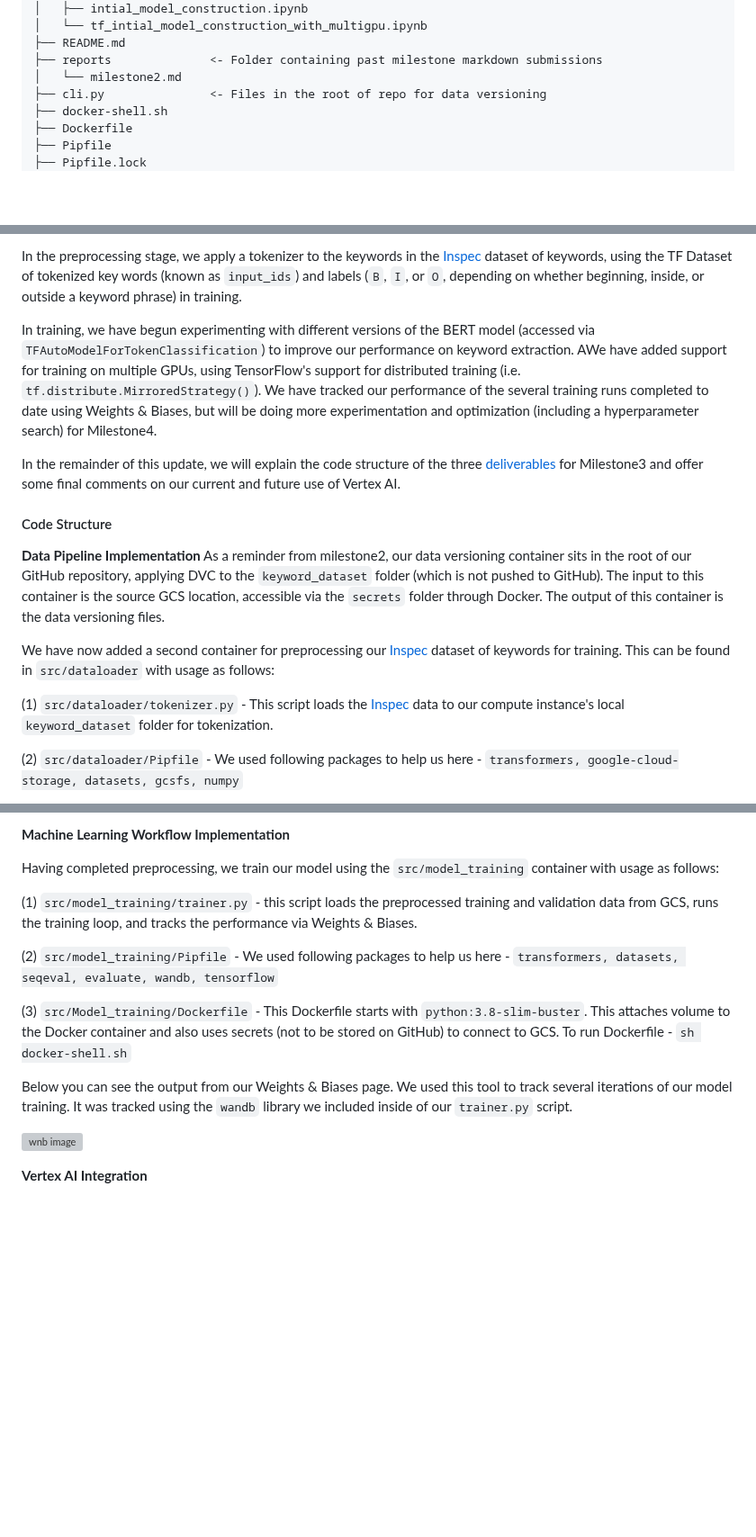
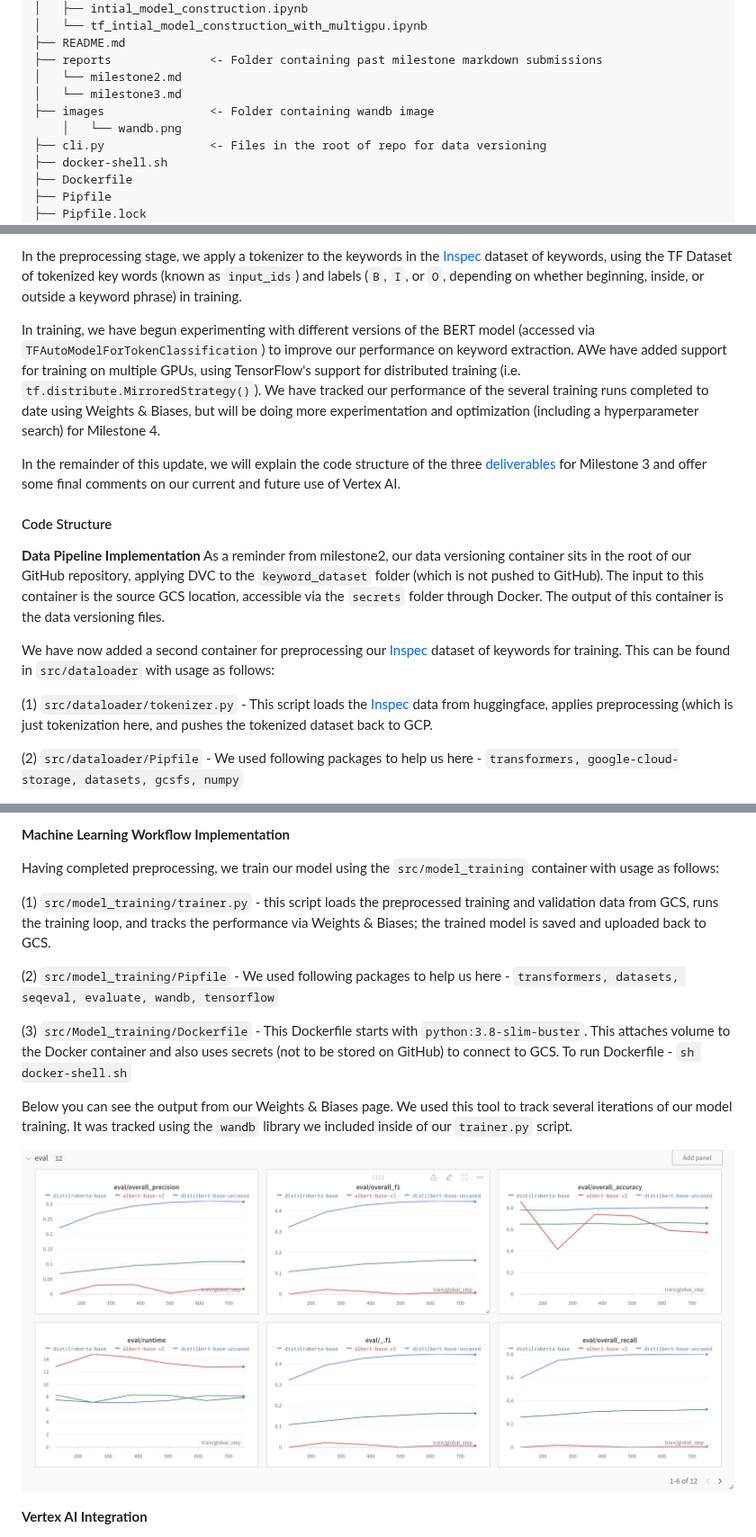
Before and after one commit to casgari/AC215_G4, a Markdown page: README.md, 3 parts joined by grey strips. Shown at 90% size. GitHub-like rendering; blank space fills up the shorter version; grey boxes are pictures that could not be loaded.

```diff
--- a/README.md
+++ b/README.md
@@ -12,6 +12,9 @@ Project Organization
     ├── README.md
     ├── reports              <- Folder containing past milestone markdown submissions
     │   └── milestone2.md
+    │   └── milestone3.md
+    ├── images               <- Folder containing wandb image
+        │   └── wandb.png
     ├── cli.py               <- Files in the root of repo for data versioning
     ├── docker-shell.sh
     ├── Dockerfile
@@ -97,9 +100,9 @@ Our initial experimentation led us to build a naive preprocessing and training s
 
 In the preprocessing stage, we apply a tokenizer to the keywords in the [Inspec](https://huggingface.co/datasets/midas/inspec) dataset of keywords, using the TF Dataset of tokenized key words (known as `input_ids`) and labels (`B`, `I`, or `O`, depending on whether beginning, inside, or outside a keyword phrase) in training.
 
-In training, we have begun experimenting with different versions of the BERT model (accessed via `TFAutoModelForTokenClassification`) to improve our performance on keyword extraction. AWe have added support for training on multiple GPUs, using TensorFlow's support for distributed training (i.e. `tf.distribute.MirroredStrategy()`). We have tracked our performance of the several training runs completed to date using Weights & Biases, but will be doing more experimentation and optimization (including a hyperparameter search) for Milestone4.
+In training, we have begun experimenting with different versions of the BERT model (accessed via `TFAutoModelForTokenClassification`) to improve our performance on keyword extraction. AWe have added support for training on multiple GPUs, using TensorFlow's support for distributed training (i.e. `tf.distribute.MirroredStrategy()`). We have tracked our performance of the several training runs completed to date using Weights & Biases, but will be doing more experimentation and optimization (including a hyperparameter search) for Milestone 4.
 
-In the remainder of this update, we will explain the code structure of the three [deliverables](https://harvard-iacs.github.io/2023-AC215/milestone3/#deliverables) for Milestone3 and offer some final comments on our current and future use of Vertex AI.
+In the remainder of this update, we will explain the code structure of the three [deliverables](https://harvard-iacs.github.io/2023-AC215/milestone3/#deliverables) for Milestone 3 and offer some final comments on our current and future use of Vertex AI.
 
 #### Code Structure
 
@@ -108,7 +111,7 @@ As a reminder from milestone2, our data versioning container sits in the root of
 
 We have now added a second container for preprocessing our [Inspec](https://huggingface.co/datasets/midas/inspec) dataset of keywords for training. This can be found in `src/dataloader` with usage as follows:
 
-(1) `src/dataloader/tokenizer.py`  - This script loads the [Inspec](https://huggingface.co/datasets/midas/inspec) data to our compute instance's local `keyword_dataset` folder for tokenization.
+(1) `src/dataloader/tokenizer.py`  - This script loads the [Inspec](https://huggingface.co/datasets/midas/inspec) data from huggingface, applies preprocessing (which is just tokenization here, and pushes the tokenized dataset back to GCP.
 
 (2) `src/dataloader/Pipfile` - We used following packages to help us here - `transformers, google-cloud-storage, datasets, gcsfs, numpy`
 
@@ -124,7 +127,7 @@ We take further advantage of distributed computing by handling our data as TF Da
 
 Having completed preprocessing, we train our model using the `src/model_training` container with usage as follows:
 
-(1) `src/model_training/trainer.py`  - this script loads the preprocessed training and validation data from GCS, runs the training loop, and tracks the performance via Weights & Biases.
+(1) `src/model_training/trainer.py`  - this script loads the preprocessed training and validation data from GCS, runs the training loop, and tracks the performance via Weights & Biases; the trained model is saved and uploaded back to GCS.
 
 (2) `src/model_training/Pipfile` - We used following packages to help us here - `transformers, datasets, seqeval, evaluate, wandb, tensorflow`
 
@@ -133,7 +136,7 @@ Having completed preprocessing, we train our model using the `src/model_training
 
 Below you can see the output from our Weights & Biases page. We used this tool to track several iterations of our model training. It was tracked using the `wandb` library we included inside of our `trainer.py` script.
 
-![wnb image](reports/wandb.png)
+![wnb image](images/wandb.png)
 
 
 **Vertex AI Integration**
```
